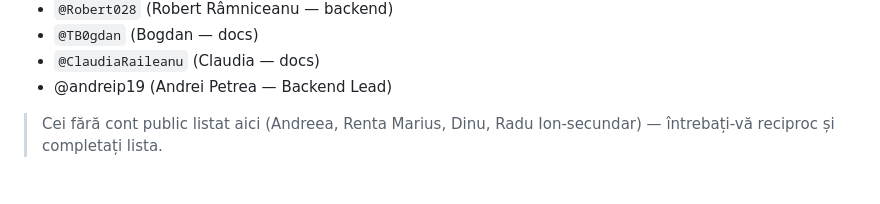
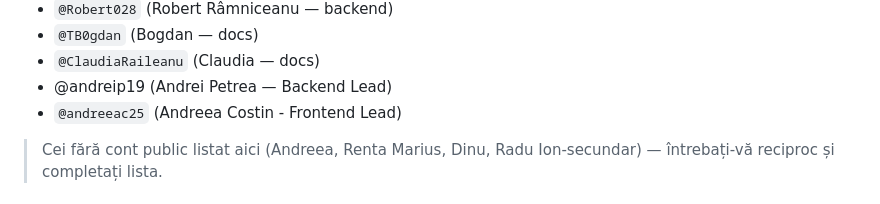
Before and after one commit to alexurrc18/InsideUGAL, a Markdown page: todo.md, the part around the change. GitHub-like rendering.

Commit message:
Add Andreea Costin to team members list
Added Andreea Costin as Frontend Lead to the team list.

```diff
--- a/todo.md
+++ b/todo.md
@@ -251,6 +251,7 @@ Scrii `@RobyGabriel` într-un comentariu → primește notificare pe mail și î
 - `@TB0gdan` (Bogdan — docs)
 - `@ClaudiaRaileanu` (Claudia — docs)
 - @andreip19 (Andrei Petrea — Backend Lead)
+- `@andreeac25` (Andreea Costin - Frontend Lead)
 
 > Cei fără cont public listat aici (Andreea, Renta Marius,  Dinu, Radu Ion-secundar) — întrebați-vă reciproc și completați lista.
 
```
